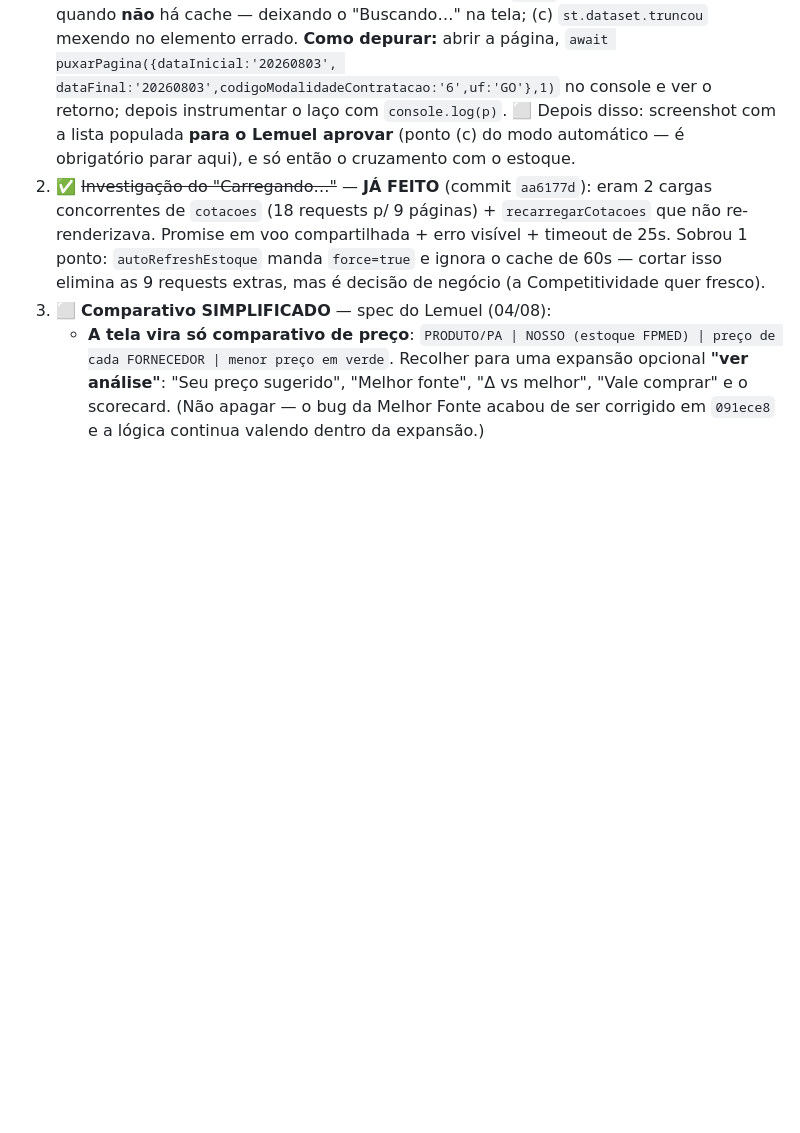
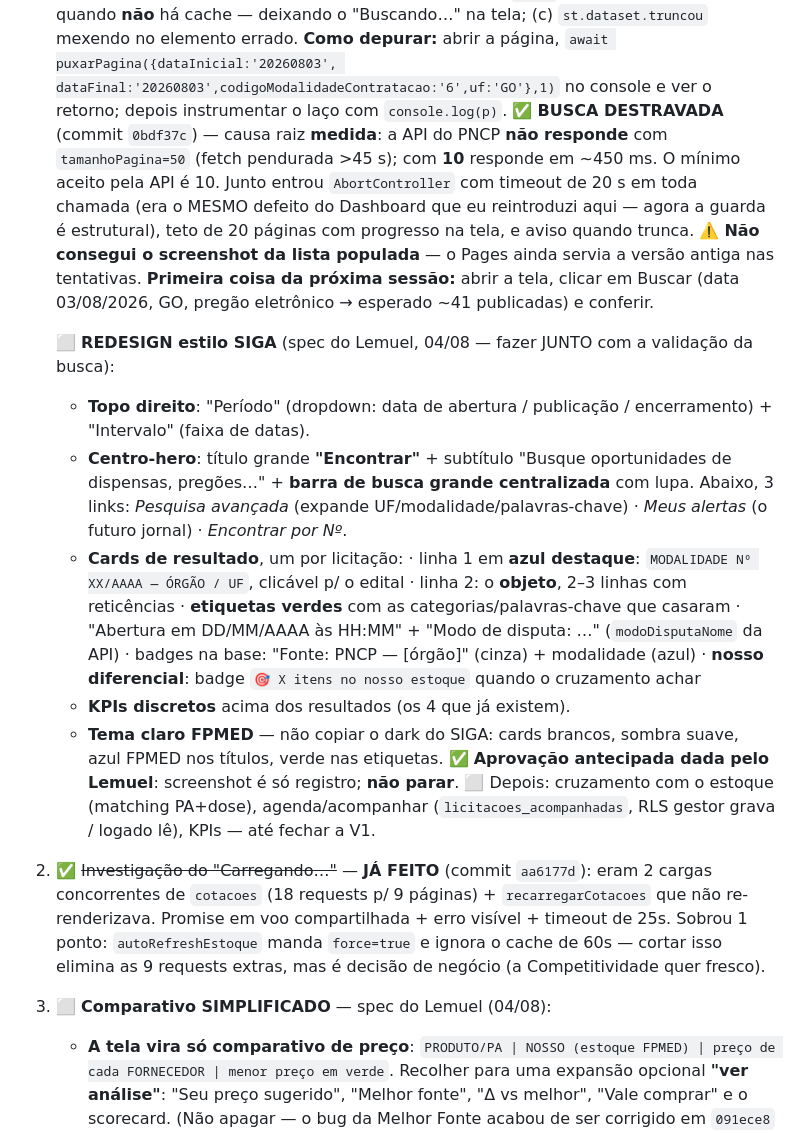
Before and after one commit to fpmed-hospitalar/fpmed, a Markdown page: TAREFAS_FPMED.md, the part around the change. GitHub-like rendering; blank space fills up the shorter version.

Commit message:
Licitacoes: registra a spec do redesign estilo SIGA e o ponto de retomada
Busca DESTRAVADA no commit 0bdf37c (tamanhoPagina=50 travava o PNCP; 10 responde em 450ms) + timeout estrutural de 20s. Falta so validar no ar com screenshot -- o Pages ainda servia a versao antiga nas minhas tentativas.

Spec do redesign do Lemuel gravada por inteiro: topo com Periodo+Intervalo, centro-hero 'Encontrar' com barra grande e os 3 links (Pesquisa avancada / Meus alertas / Encontrar por No), cards com linha azul de titulo clicavel, objeto truncado, etiquetas verdes das palavras-chave que casaram, abertura + modo de disputa, badges de fonte e modalidade, e o badge do nosso diferencial (X itens no nosso estoque). Tema claro FPMED, nao o dark do SIGA. Aprovacao antecipada dada: screenshot e so registro, nao para.

Aplicando a regra 3 do modo automatico: contexto acabando, entao fecho o item, commito e registro o ponto exato de retomada em vez de comecar um redesign inteiro sem espaco pra fazer direito.

```diff
--- a/TAREFAS_FPMED.md
+++ b/TAREFAS_FPMED.md
@@ -118,8 +118,35 @@ Auditoria de 22/07: banco confirmado limpo após teste do upload de PDF (preview
       **Como depurar:** abrir a página, `await puxarPagina({dataInicial:'20260803',
       dataFinal:'20260803',codigoModalidadeContratacao:'6',uf:'GO'},1)` no console e ver o
       retorno; depois instrumentar o laço com `console.log(p)`.
-   ⬜ Depois disso: screenshot com a lista populada **para o Lemuel aprovar** (ponto (c) do modo
-      automático — é obrigatório parar aqui), e só então o cruzamento com o estoque.
+   ✅ **BUSCA DESTRAVADA** (commit `0bdf37c`) — causa raiz **medida**: a API do PNCP **não
+      responde** com `tamanhoPagina=50` (fetch pendurada >45 s); com **10** responde em ~450 ms.
+      O mínimo aceito pela API é 10. Junto entrou `AbortController` com timeout de 20 s em toda
+      chamada (era o MESMO defeito do Dashboard que eu reintroduzi aqui — agora a guarda é
+      estrutural), teto de 20 páginas com progresso na tela, e aviso quando trunca.
+      ⚠️ **Não consegui o screenshot da lista populada** — o Pages ainda servia a versão antiga
+      nas tentativas. **Primeira coisa da próxima sessão:** abrir a tela, clicar em Buscar
+      (data 03/08/2026, GO, pregão eletrônico → esperado ~41 publicadas) e conferir.
+
+   ⬜ **REDESIGN estilo SIGA** (spec do Lemuel, 04/08 — fazer JUNTO com a validação da busca):
+      - **Topo direito**: "Período" (dropdown: data de abertura / publicação / encerramento) +
+        "Intervalo" (faixa de datas).
+      - **Centro-hero**: título grande **"Encontrar"** + subtítulo "Busque oportunidades de
+        dispensas, pregões…" + **barra de busca grande centralizada** com lupa. Abaixo, 3 links:
+        *Pesquisa avançada* (expande UF/modalidade/palavras-chave) · *Meus alertas* (o futuro
+        jornal) · *Encontrar por Nº*.
+      - **Cards de resultado**, um por licitação:
+        · linha 1 em **azul destaque**: `MODALIDADE Nº XX/AAAA — ÓRGÃO / UF`, clicável p/ o edital
+        · linha 2: o **objeto**, 2–3 linhas com reticências
+        · **etiquetas verdes** com as categorias/palavras-chave que casaram
+        · "Abertura em DD/MM/AAAA às HH:MM" + "Modo de disputa: …" (`modoDisputaNome` da API)
+        · badges na base: "Fonte: PNCP — [órgão]" (cinza) + modalidade (azul)
+        · **nosso diferencial**: badge `🎯 X itens no nosso estoque` quando o cruzamento achar
+      - **KPIs discretos** acima dos resultados (os 4 que já existem).
+      - **Tema claro FPMED** — não copiar o dark do SIGA: cards brancos, sombra suave, azul
+        FPMED nos títulos, verde nas etiquetas.
+      ✅ **Aprovação antecipada dada pelo Lemuel**: screenshot é só registro; **não parar**.
+   ⬜ Depois: cruzamento com o estoque (matching PA+dose), agenda/acompanhar
+      (`licitacoes_acompanhadas`, RLS gestor grava / logado lê), KPIs — até fechar a V1.
 2. ✅ ~~Investigação do "Carregando…"~~ — **JÁ FEITO** (commit `aa6177d`): eram 2 cargas
    concorrentes de `cotacoes` (18 requests p/ 9 páginas) + `recarregarCotacoes` que não
    re-renderizava. Promise em voo compartilhada + erro visível + timeout de 25s.
```
